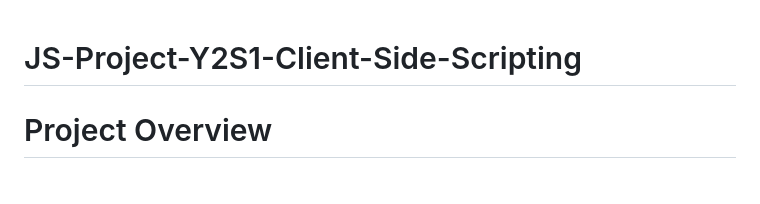
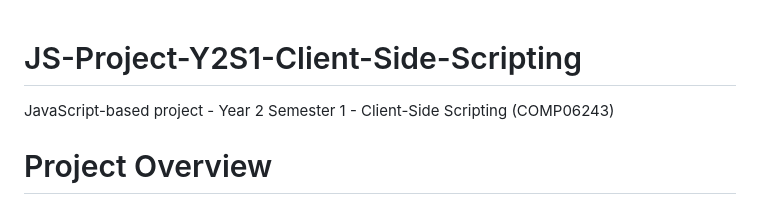
Before and after one commit to Jakub-Lukac/JS-Project-Y2S1-Client-Side-Scripting, a Markdown page: README.md, the part around the change. Rendered like a GitHub page.

```diff
--- a/README.md
+++ b/README.md
@@ -1,4 +1,6 @@
 # JS-Project-Y2S1-Client-Side-Scripting
+
+JavaScript-based project - Year 2 Semester 1 - Client-Side Scripting (COMP06243)
 
 # Project Overview
 
```
